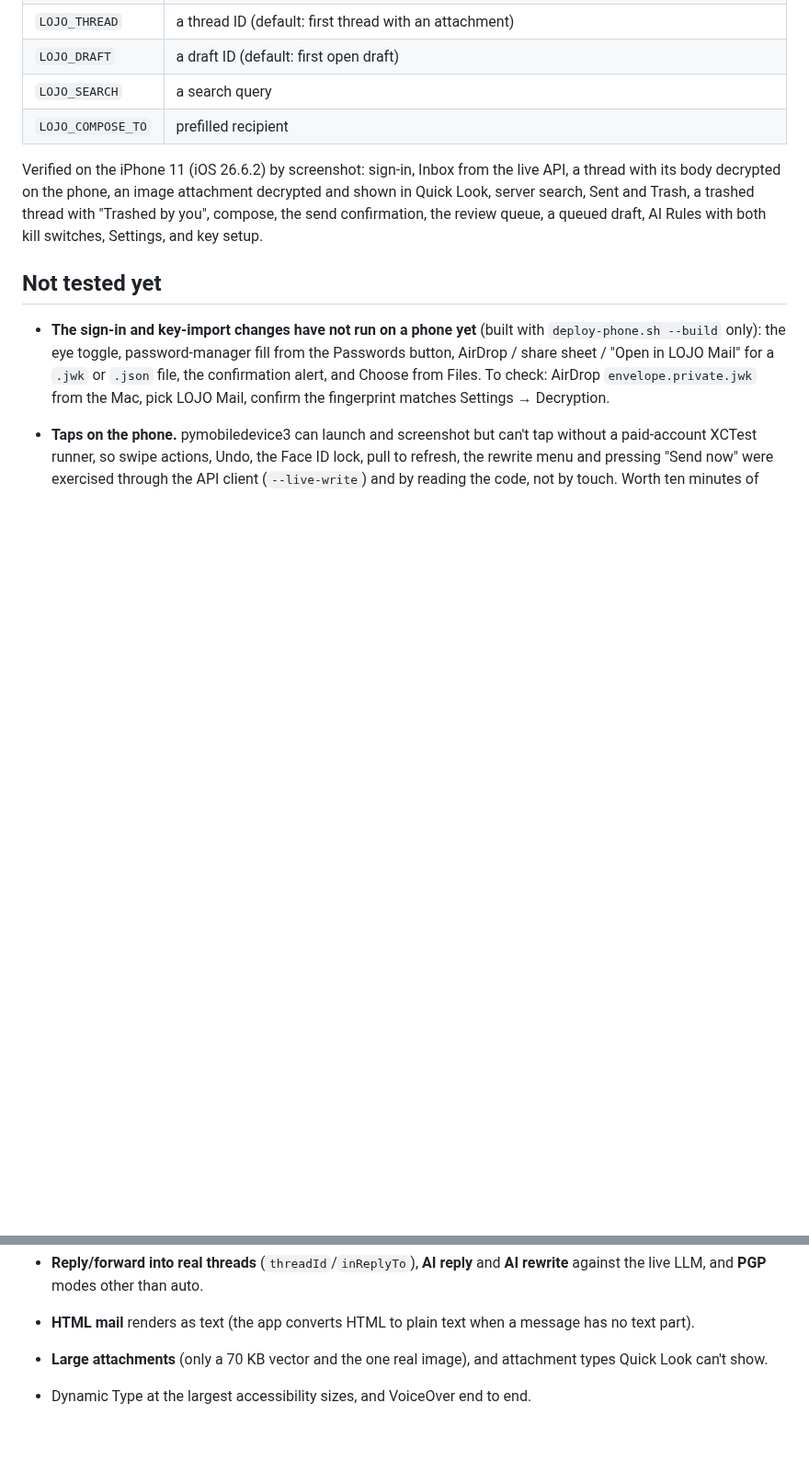
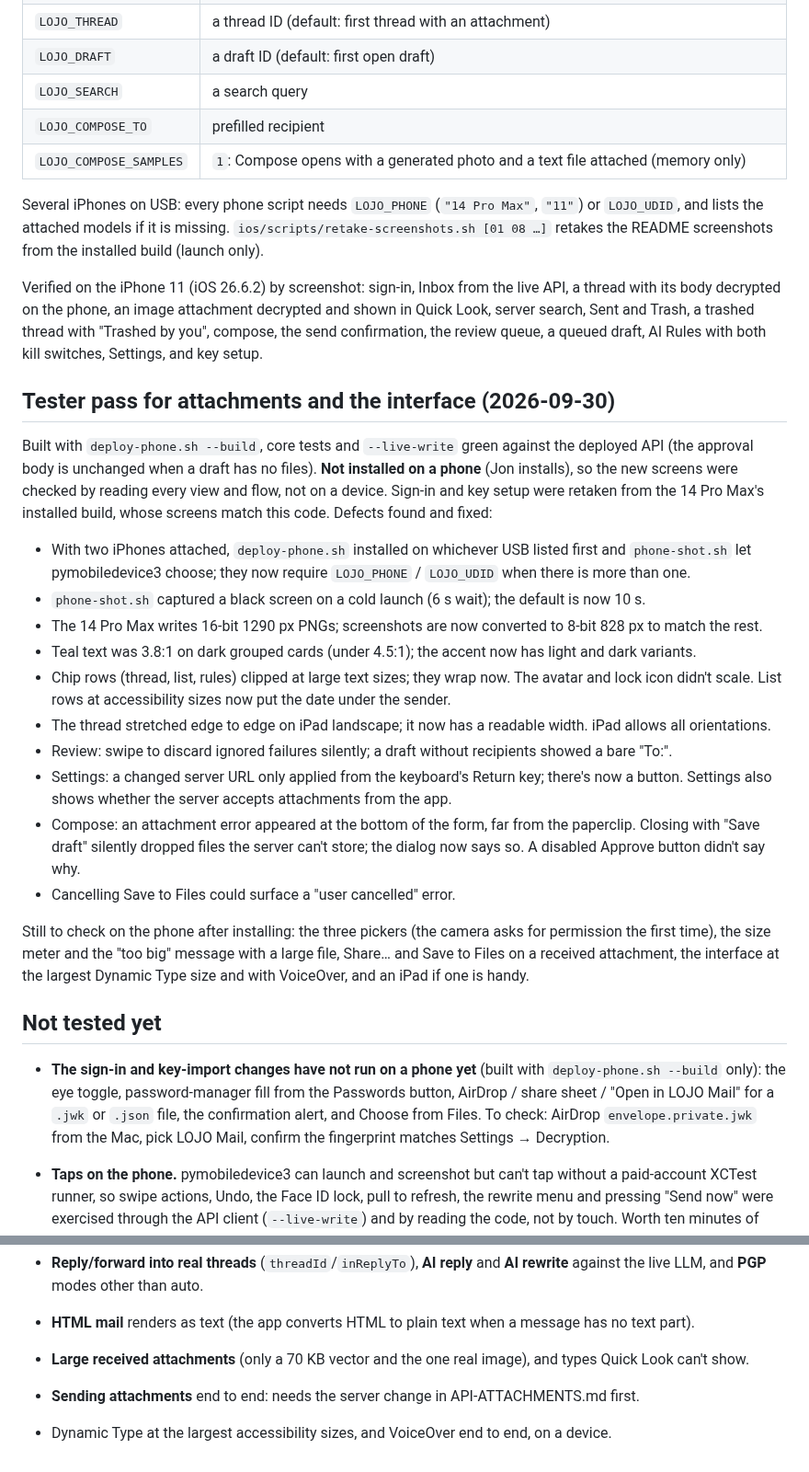
Before and after one commit to macdadyj/lojo-mail, a Markdown page: ios/docs/TESTING.md, 2 parts joined by grey strips. Shown at 92% size. Rendered like a GitHub page; blank space fills up the shorter version.

```diff
--- a/ios/docs/TESTING.md
+++ b/ios/docs/TESTING.md
@@ -37,11 +37,42 @@ only choose what is on screen; none of them sends or changes mail.
 | `LOJO_DRAFT` | a draft ID (default: first open draft) |
 | `LOJO_SEARCH` | a search query |
 | `LOJO_COMPOSE_TO` | prefilled recipient |
+| `LOJO_COMPOSE_SAMPLES` | `1`: Compose opens with a generated photo and a text file attached (memory only) |
+
+Several iPhones on USB: every phone script needs `LOJO_PHONE` (`"14 Pro Max"`, `"11"`) or `LOJO_UDID`, and lists the
+attached models if it is missing. `ios/scripts/retake-screenshots.sh [01 08 …]` retakes the README screenshots from
+the installed build (launch only).
 
 Verified on the iPhone 11 (iOS 26.6.2) by screenshot: sign-in, Inbox from the live API, a thread with its body
 decrypted on the phone, an image attachment decrypted and shown in Quick Look, server search, Sent and Trash, a
 trashed thread with "Trashed by you", compose, the send confirmation, the review queue, a queued draft, AI Rules with
 both kill switches, Settings, and key setup.
+
+## Tester pass for attachments and the interface (2026-09-30)
+
+Built with `deploy-phone.sh --build`, core tests and `--live-write` green against the deployed API (the approval body
+is unchanged when a draft has no files). **Not installed on a phone** (Jon installs), so the new screens were checked
+by reading every view and flow, not on a device. Sign-in and key setup were retaken from the 14 Pro Max's installed
+build, whose screens match this code. Defects found and fixed:
+
+- With two iPhones attached, `deploy-phone.sh` installed on whichever USB listed first and `phone-shot.sh` let
+  pymobiledevice3 choose; they now require `LOJO_PHONE` / `LOJO_UDID` when there is more than one.
+- `phone-shot.sh` captured a black screen on a cold launch (6 s wait); the default is now 10 s.
+- The 14 Pro Max writes 16-bit 1290 px PNGs; screenshots are now converted to 8-bit 828 px to match the rest.
+- Teal text was 3.8:1 on dark grouped cards (under 4.5:1); the accent now has light and dark variants.
+- Chip rows (thread, list, rules) clipped at large text sizes; they wrap now. The avatar and lock icon didn't scale.
+  List rows at accessibility sizes now put the date under the sender.
+- The thread stretched edge to edge on iPad landscape; it now has a readable width. iPad allows all orientations.
+- Review: swipe to discard ignored failures silently; a draft without recipients showed a bare "To:".
+- Settings: a changed server URL only applied from the keyboard's Return key; there's now a button. Settings also
+  shows whether the server accepts attachments from the app.
+- Compose: an attachment error appeared at the bottom of the form, far from the paperclip. Closing with "Save draft"
+  silently dropped files the server can't store; the dialog now says so. A disabled Approve button didn't say why.
+- Cancelling Save to Files could surface a "user cancelled" error.
+
+Still to check on the phone after installing: the three pickers (the camera asks for permission the first time), the
+size meter and the "too big" message with a large file, Share… and Save to Files on a received attachment, the
+interface at the largest Dynamic Type size and with VoiceOver, and an iPad if one is handy.
 
 ## Not tested yet
 
@@ -60,5 +91,6 @@ both kill switches, Settings, and key setup.
 - **Reply/forward into real threads** (`threadId`/`inReplyTo`), **AI reply** and **AI rewrite** against the live
   LLM, and **PGP** modes other than auto.
 - **HTML mail** renders as text (the app converts HTML to plain text when a message has no text part).
-- **Large attachments** (only a 70 KB vector and the one real image), and attachment types Quick Look can't show.
-- Dynamic Type at the largest accessibility sizes, and VoiceOver end to end.
+- **Large received attachments** (only a 70 KB vector and the one real image), and types Quick Look can't show.
+- **Sending attachments** end to end: needs the server change in API-ATTACHMENTS.md first.
+- Dynamic Type at the largest accessibility sizes, and VoiceOver end to end, on a device.
```
Also changed, not shown: ios/README.md (+20 -4 lines), ios/docs/SECURITY.md (+8 -2 lines), ios/docs/screenshots/01-sign-in.png, ios/docs/screenshots/14-key-setup.png, 5 other files.
